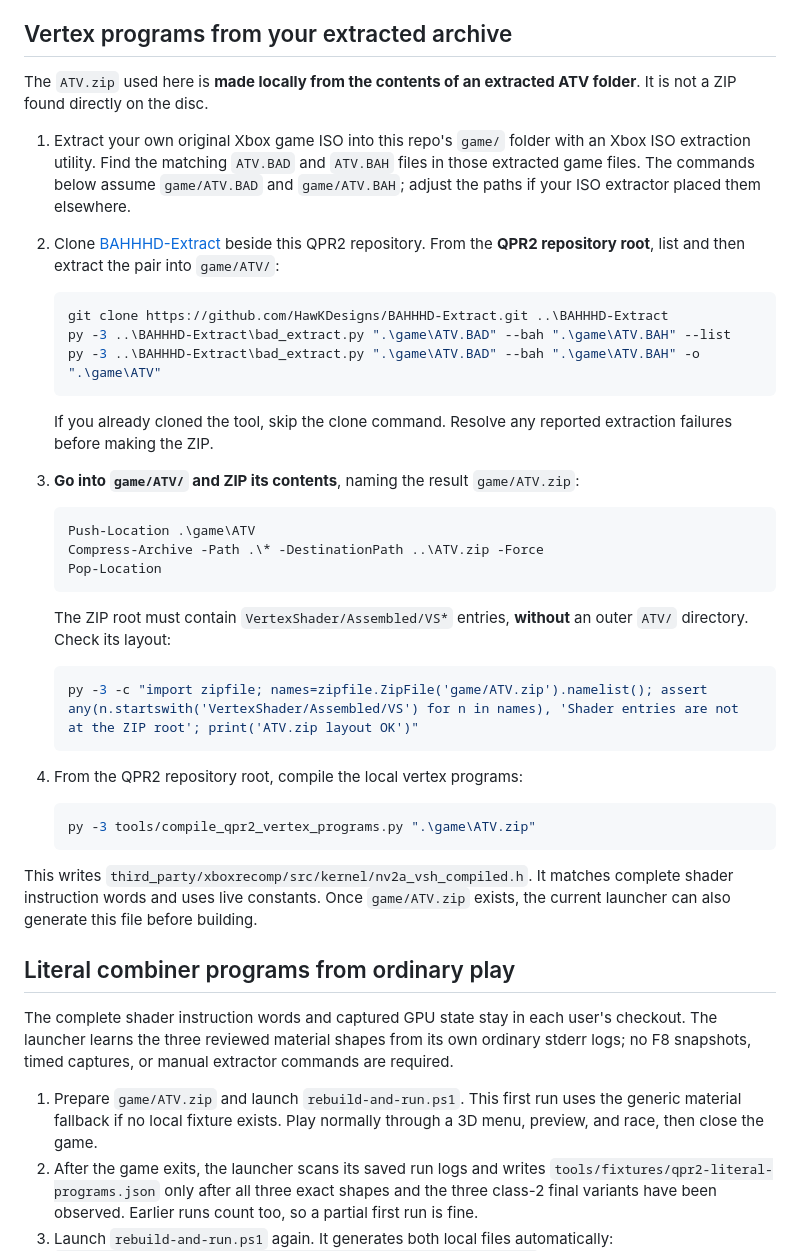
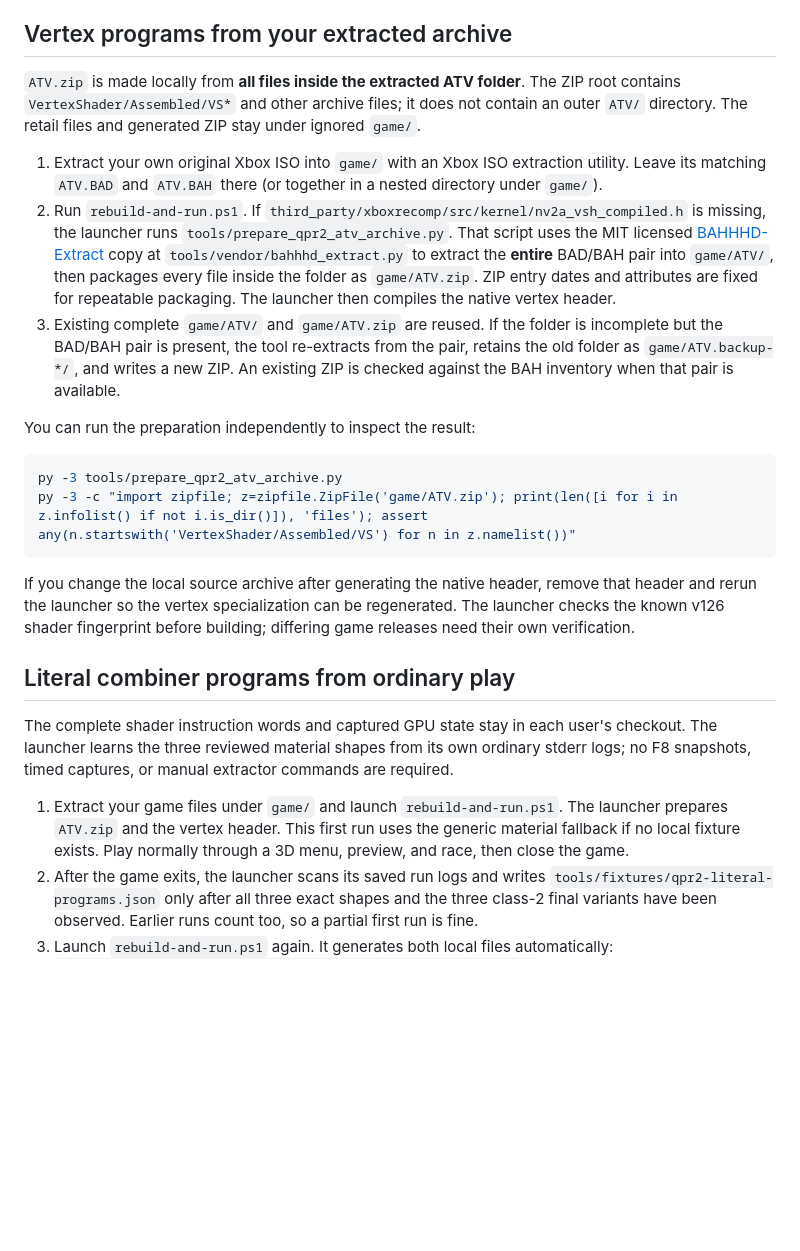
Before and after one commit to HawKDesigns/qpr2-recomp, a Markdown page: PUBLISHING.md, the part around the change. Rendered like a GitHub page; blank space fills up the shorter version.

Commit message:
Document automatic ATV extraction, ZIP packaging, and MIT attribution

````diff
--- a/PUBLISHING.md
+++ b/PUBLISHING.md
@@ -8,52 +8,39 @@ local checkout.
 
 ## Vertex programs from your extracted archive
 
-The `ATV.zip` used here is **made locally from the contents of an
-extracted ATV folder**. It is not a ZIP found directly on the disc.
+`ATV.zip` is made locally from **all files inside the extracted ATV folder**.
+The ZIP root contains `VertexShader/Assembled/VS*` and other archive files;
+it does not contain an outer `ATV/` directory. The retail files and generated
+ZIP stay under ignored `game/`.
 
-1. Extract your own original Xbox game ISO into this repo's `game/` folder
-   with an Xbox ISO extraction utility. Find the matching `ATV.BAD` and
-   `ATV.BAH` files in those extracted game files. The commands below assume
-   `game/ATV.BAD` and `game/ATV.BAH`; adjust the paths if your ISO extractor
-   placed them elsewhere.
-2. Clone [BAHHHD-Extract](https://github.com/HawKDesigns/BAHHHD-Extract)
-   beside this QPR2 repository. From the **QPR2 repository root**, list and
-   then extract the pair into `game/ATV/`:
+1. Extract your own original Xbox ISO into `game/` with an Xbox ISO
+   extraction utility. Leave its matching `ATV.BAD` and `ATV.BAH` there
+   (or together in a nested directory under `game/`).
+2. Run `rebuild-and-run.ps1`. If
+   `third_party/xboxrecomp/src/kernel/nv2a_vsh_compiled.h` is missing, the
+   launcher runs `tools/prepare_qpr2_atv_archive.py`. That script uses
+   the MIT licensed [BAHHHD-Extract](https://github.com/HawKDesigns/BAHHHD-Extract)
+   copy at `tools/vendor/bahhhd_extract.py` to extract the **entire**
+   BAD/BAH pair into `game/ATV/`, then packages every file inside the
+   folder as `game/ATV.zip`. ZIP entry dates and attributes are fixed for
+   repeatable packaging. The launcher then compiles the native vertex header.
+3. Existing complete `game/ATV/` and `game/ATV.zip` are reused. If the
+   folder is incomplete but the BAD/BAH pair is present, the tool re-extracts
+   from the pair, retains the old folder as `game/ATV.backup-*/`, and writes
+   a new ZIP. An existing ZIP is checked against the BAH inventory when that
+   pair is available.
 
-   ```powershell
-   git clone https://github.com/HawKDesigns/BAHHHD-Extract.git ..\BAHHHD-Extract
-   py -3 ..\BAHHHD-Extract\bad_extract.py ".\game\ATV.BAD" --bah ".\game\ATV.BAH" --list
-   py -3 ..\BAHHHD-Extract\bad_extract.py ".\game\ATV.BAD" --bah ".\game\ATV.BAH" -o ".\game\ATV"
-   ```
+You can run the preparation independently to inspect the result:
 
-   If you already cloned the tool, skip the clone command. Resolve any
-   reported extraction failures before making the ZIP.
-3. **Go into `game/ATV/` and ZIP its contents**, naming the result
-   `game/ATV.zip`:
+```powershell
+py -3 tools/prepare_qpr2_atv_archive.py
+py -3 -c "import zipfile; z=zipfile.ZipFile('game/ATV.zip'); print(len([i for i in z.infolist() if not i.is_dir()]), 'files'); assert any(n.startswith('VertexShader/Assembled/VS') for n in z.namelist())"
+```
 
-   ```powershell
-   Push-Location .\game\ATV
-   Compress-Archive -Path .\* -DestinationPath ..\ATV.zip -Force
-   Pop-Location
-   ```
-
-   The ZIP root must contain `VertexShader/Assembled/VS*` entries, **without**
-   an outer `ATV/` directory. Check its layout:
-
-   ```powershell
-   py -3 -c "import zipfile; names=zipfile.ZipFile('game/ATV.zip').namelist(); assert any(n.startswith('VertexShader/Assembled/VS') for n in names), 'Shader entries are not at the ZIP root'; print('ATV.zip layout OK')"
-   ```
-
-4. From the QPR2 repository root, compile the local vertex programs:
-
-   ```powershell
-   py -3 tools/compile_qpr2_vertex_programs.py ".\game\ATV.zip"
-   ```
-
-This writes `third_party/xboxrecomp/src/kernel/nv2a_vsh_compiled.h`.
-It matches complete shader instruction words and uses live constants. Once
-`game/ATV.zip` exists, the current launcher can also generate this file before
-building.
+If you change the local source archive after generating the native header,
+remove that header and rerun the launcher so the vertex specialization can be
+regenerated. The launcher checks the known v126 shader fingerprint before
+building; differing game releases need their own verification.
 
 ## Literal combiner programs from ordinary play
 
@@ -62,8 +49,9 @@ user's checkout. The launcher learns the three reviewed material shapes from
 its own ordinary stderr logs; no F8 snapshots, timed captures, or manual
 extractor commands are required.
 
-1. Prepare `game/ATV.zip` and launch `rebuild-and-run.ps1`. This first
-   run uses the generic material fallback if no local fixture exists. Play
+1. Extract your game files under `game/` and launch `rebuild-and-run.ps1`.
+   The launcher prepares `ATV.zip` and the vertex header. This first run
+   uses the generic material fallback if no local fixture exists. Play
    normally through a 3D menu, preview, and race, then close the game.
 2. After the game exits, the launcher scans its saved run logs and writes
    `tools/fixtures/qpr2-literal-programs.json` only after all three exact
````
